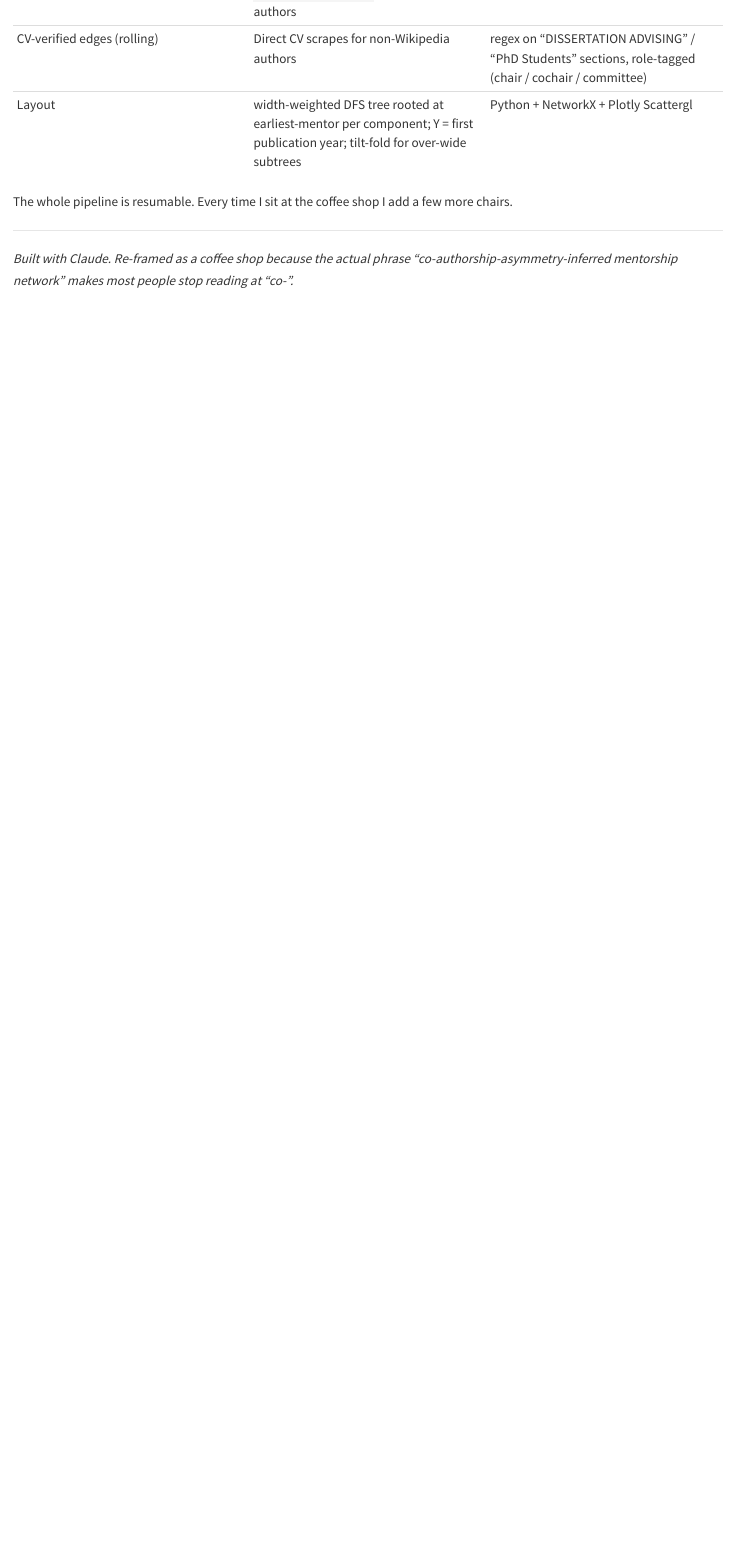
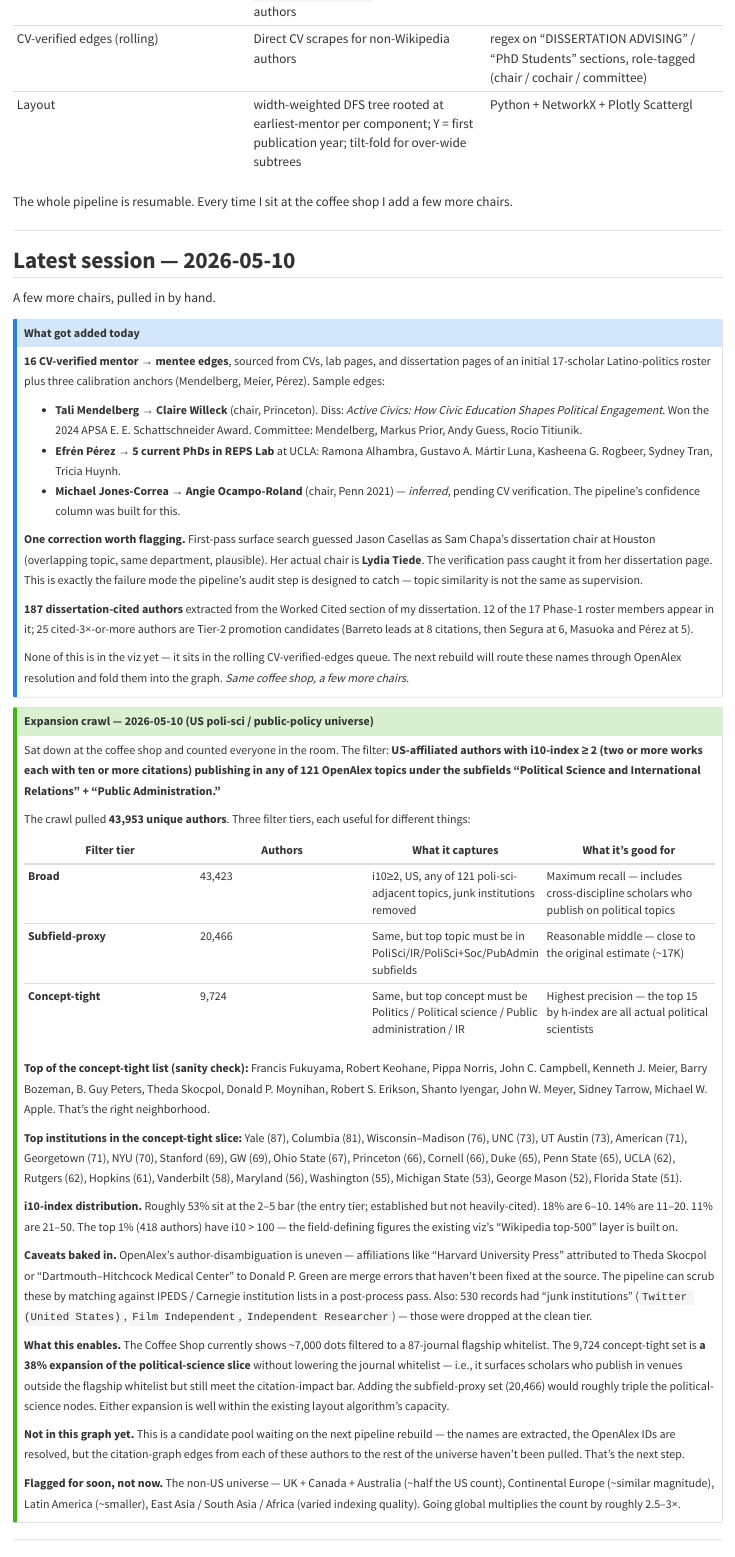
Before and after one commit to DerekSleepfield/webs-aight, a Quarto document (apps/2026-05-10-coffee-shop-network.qmd): the page in a window 1100 px wide, from 3040 px down. Rendered offline with R 4.5, knitr and Pandoc in place of Quarto, with nearby package versions.

Commit message:
Coffee Shop: add latest-session + expansion-crawl callouts (2026-05-10)
Latest session: 16 CV-verified mentor->mentee edges from a 17-scholar
Phase-1 roster + 3 anchors. Tiede->Chapa correction (first pass had
Casellas). Plus 187 diss-cited authors as a seed-priority list.

Expansion crawl: 43,953 unique US-affiliated authors with i10>=2 across
121 OpenAlex topics under PoliSci+IR and PubAdmin subfields. Three
precision tiers reported: 43,423 (clean), 20,466 (subfield-proxy),
9,724 (concept-tight). Top-15 sanity check reads clean.

Privacy: no ledger surfacing.

```diff
--- a/apps/2026-05-10-coffee-shop-network.qmd
+++ b/apps/2026-05-10-coffee-shop-network.qmd
@@ -77,4 +77,54 @@ The whole pipeline is resumable. Every time I sit at the coffee shop I add a few
 
 ---
 
+## Latest session — 2026-05-10
+
+A few more chairs, pulled in by hand.
+
+::: {.callout-note collapse="true"}
+## What got added today
+
+**16 CV-verified mentor → mentee edges**, sourced from CVs, lab pages, and dissertation pages of an initial 17-scholar Latino-politics roster plus three calibration anchors (Mendelberg, Meier, Pérez). Sample edges:
+
+- **Tali Mendelberg → Claire Willeck** (chair, Princeton). Diss: *Active Civics: How Civic Education Shapes Political Engagement*. Won the 2024 APSA E. E. Schattschneider Award. Committee: Mendelberg, Markus Prior, Andy Guess, Rocio Titiunik.
+- **Efrén Pérez → 5 current PhDs in REPS Lab** at UCLA: Ramona Alhambra, Gustavo A. Mártir Luna, Kasheena G. Rogbeer, Sydney Tran, Tricia Huynh.
+- **Michael Jones-Correa → Angie Ocampo-Roland** (chair, Penn 2021) — *inferred*, pending CV verification. The pipeline's confidence column was built for this.
+
+**One correction worth flagging.** First-pass surface search guessed Jason Casellas as Sam Chapa's dissertation chair at Houston (overlapping topic, same department, plausible). Her actual chair is **Lydia Tiede**. The verification pass caught it from her dissertation page. This is exactly the failure mode the pipeline's audit step is designed to catch — topic similarity is not the same as supervision.
+
+**187 dissertation-cited authors** extracted from the Worked Cited section of my dissertation. 12 of the 17 Phase-1 roster members appear in it; 25 cited-3×-or-more authors are Tier-2 promotion candidates (Barreto leads at 8 citations, then Segura at 6, Masuoka and Pérez at 5).
+
+None of this is in the viz yet — it sits in the rolling CV-verified-edges queue. The next rebuild will route these names through OpenAlex resolution and fold them into the graph. *Same coffee shop, a few more chairs.*
+:::
+
+::: {.callout-tip collapse="true"}
+## Expansion crawl — 2026-05-10 (US poli-sci / public-policy universe)
+
+Sat down at the coffee shop and counted everyone in the room. The filter: **US-affiliated authors with i10-index ≥ 2 (two or more works each with ten or more citations) publishing in any of 121 OpenAlex topics under the subfields "Political Science and International Relations" + "Public Administration."**
+
+The crawl pulled **43,953 unique authors**. Three filter tiers, each useful for different things:
+
+| Filter tier | Authors | What it captures | What it's good for |
+|---|---|---|---|
+| **Broad** | 43,423 | i10≥2, US, any of 121 poli-sci-adjacent topics, junk institutions removed | Maximum recall — includes cross-discipline scholars who publish on political topics |
+| **Subfield-proxy** | 20,466 | Same, but top topic must be in PoliSci/IR/PoliSci+Soc/PubAdmin subfields | Reasonable middle — close to the original estimate (~17K) |
+| **Concept-tight** | 9,724 | Same, but top concept must be Politics / Political science / Public administration / IR | Highest precision — the top 15 by h-index are all actual political scientists |
+
+**Top of the concept-tight list (sanity check):** Francis Fukuyama, Robert Keohane, Pippa Norris, John C. Campbell, Kenneth J. Meier, Barry Bozeman, B. Guy Peters, Theda Skocpol, Donald P. Moynihan, Robert S. Erikson, Shanto Iyengar, John W. Meyer, Sidney Tarrow, Michael W. Apple. That's the right neighborhood.
+
+**Top institutions in the concept-tight slice:** Yale (87), Columbia (81), Wisconsin–Madison (76), UNC (73), UT Austin (73), American (71), Georgetown (71), NYU (70), Stanford (69), GW (69), Ohio State (67), Princeton (66), Cornell (66), Duke (65), Penn State (65), UCLA (62), Rutgers (62), Hopkins (61), Vanderbilt (58), Maryland (56), Washington (55), Michigan State (53), George Mason (52), Florida State (51).
+
+**i10-index distribution.** Roughly 53% sit at the 2–5 bar (the entry tier; established but not heavily-cited). 18% are 6–10. 14% are 11–20. 11% are 21–50. The top 1% (418 authors) have i10 > 100 — the field-defining figures the existing viz's "Wikipedia top-500" layer is built on.
+
+**Caveats baked in.** OpenAlex's author-disambiguation is uneven — affiliations like "Harvard University Press" attributed to Theda Skocpol or "Dartmouth–Hitchcock Medical Center" to Donald P. Green are merge errors that haven't been fixed at the source. The pipeline can scrub these by matching against IPEDS / Carnegie institution lists in a post-process pass. Also: 530 records had "junk institutions" (`Twitter (United States)`, `Film Independent`, `Independent Researcher`) — those were dropped at the clean tier.
+
+**What this enables.** The Coffee Shop currently shows ~7,000 dots filtered to a 87-journal flagship whitelist. The 9,724 concept-tight set is **a 38% expansion of the political-science slice** without lowering the journal whitelist — i.e., it surfaces scholars who publish in venues outside the flagship whitelist but still meet the citation-impact bar. Adding the subfield-proxy set (20,466) would roughly triple the political-science nodes. Either expansion is well within the existing layout algorithm's capacity.
+
+**Not in this graph yet.** This is a candidate pool waiting on the next pipeline rebuild — the names are extracted, the OpenAlex IDs are resolved, but the citation-graph edges from each of these authors to the rest of the universe haven't been pulled. That's the next step.
+
+**Flagged for soon, not now.** The non-US universe — UK + Canada + Australia (~half the US count), Continental Europe (~similar magnitude), Latin America (~smaller), East Asia / South Asia / Africa (varied indexing quality). Going global multiplies the count by roughly 2.5–3×.
+:::
+
+---
+
 *Built with Claude. Re-framed as a coffee shop because the actual phrase "co-authorship-asymmetry-inferred mentorship network" makes most people stop reading at "co-".*
```
